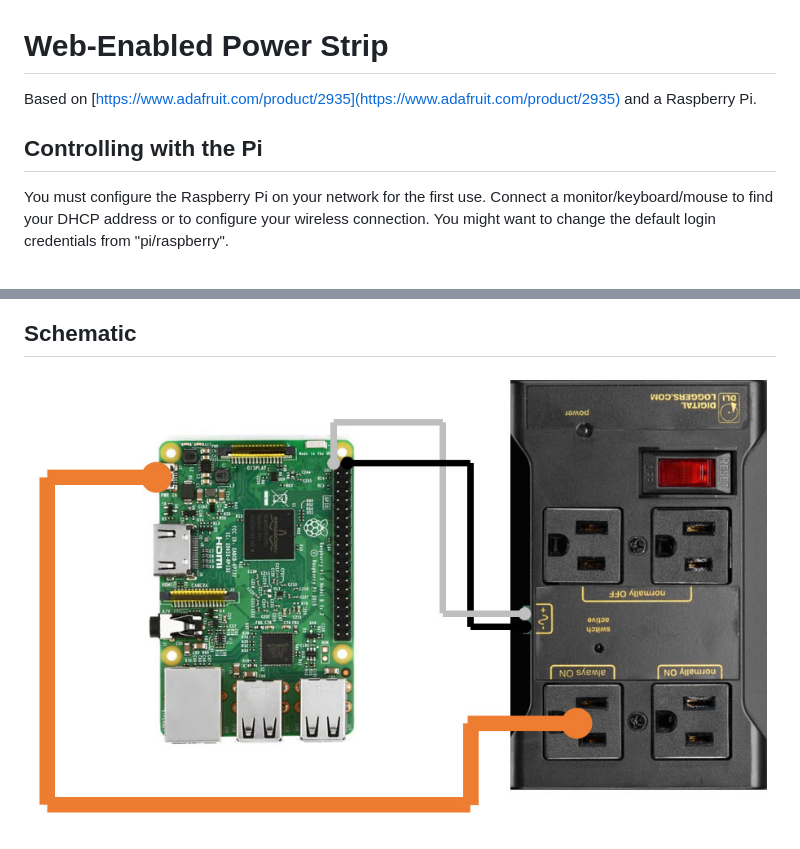
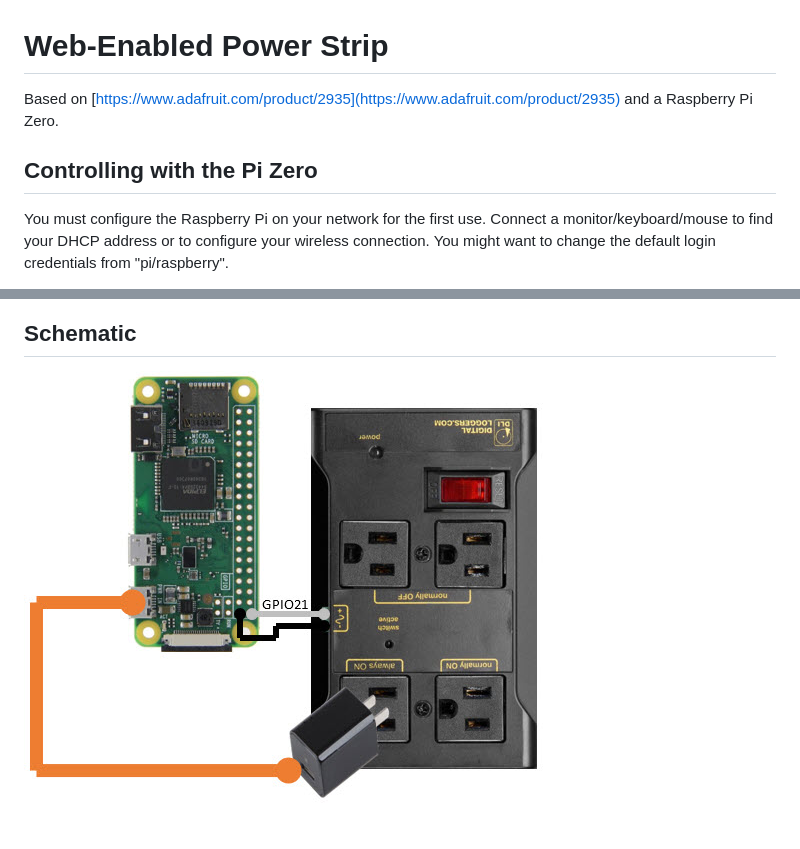
Before and after one commit to topherCantrell/iot-powerctl, a Markdown page: README.md, 2 parts joined by grey strips. Rendered like a GitHub page; pictures changed too: art/schematic.jpg.

Commit message:
changed to pi0w

```diff
--- a/README.md
+++ b/README.md
@@ -1,8 +1,8 @@
 # Web-Enabled Power Strip
 
-Based on [https://www.adafruit.com/product/2935](https://www.adafruit.com/product/2935) and a Raspberry Pi.
+Based on [https://www.adafruit.com/product/2935](https://www.adafruit.com/product/2935) and a Raspberry Pi Zero.
 
-## Controlling with the Pi
+## Controlling with the Pi Zero
 
 You must configure the Raspberry Pi on your network for the first use. Connect a monitor/keyboard/mouse to
 find your DHCP address or to configure your wireless connection. You might want to change the default
```
Also changed, not shown: 1 other file.
